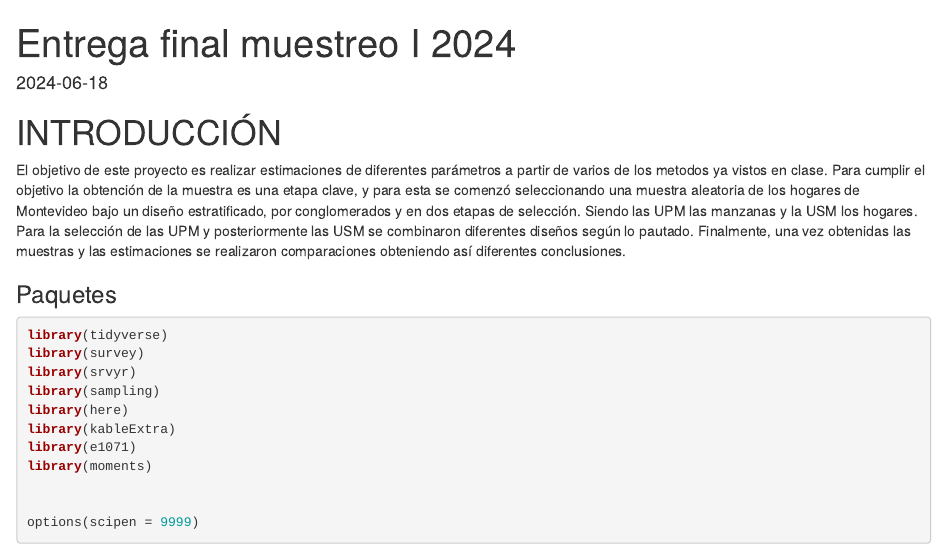
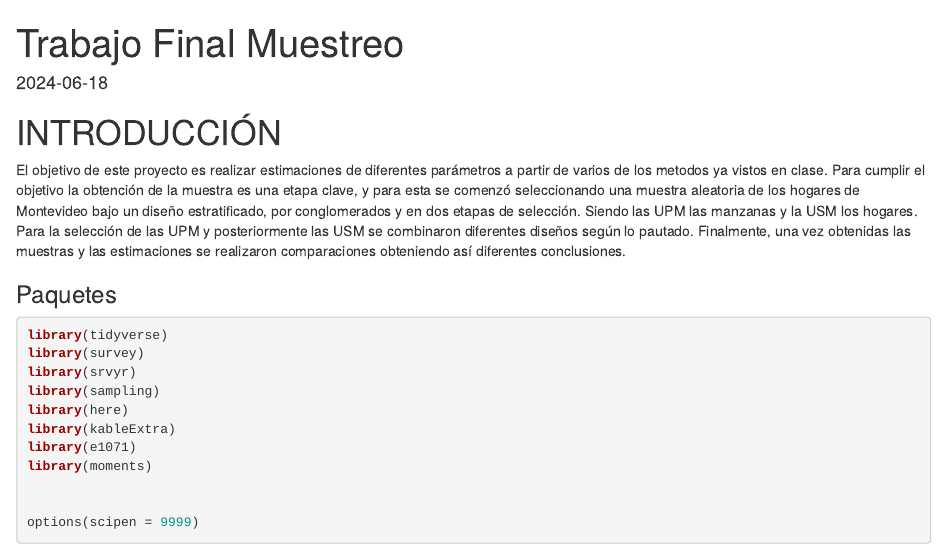
Before and after one commit to FaCamacho/Trabajo-final-muestreo, an R Markdown document (Análisis/con intro.Rmd): the page in a window 1100 px wide, from its top. Rendered offline with R 4.5, knitr and Pandoc, with nearby package versions; some code elsewhere in the file could not run offline.

Commit message:
Update con intro.Rmd
,

```diff
--- a/Análisis/con intro.Rmd
+++ b/Análisis/con intro.Rmd
@@ -1,5 +1,5 @@
 ---
-title: "Entrega final muestreo I 2024"
+title: "Trabajo Final Muestreo"
 output: html_document
 date: "2024-06-18"
 ---
```
